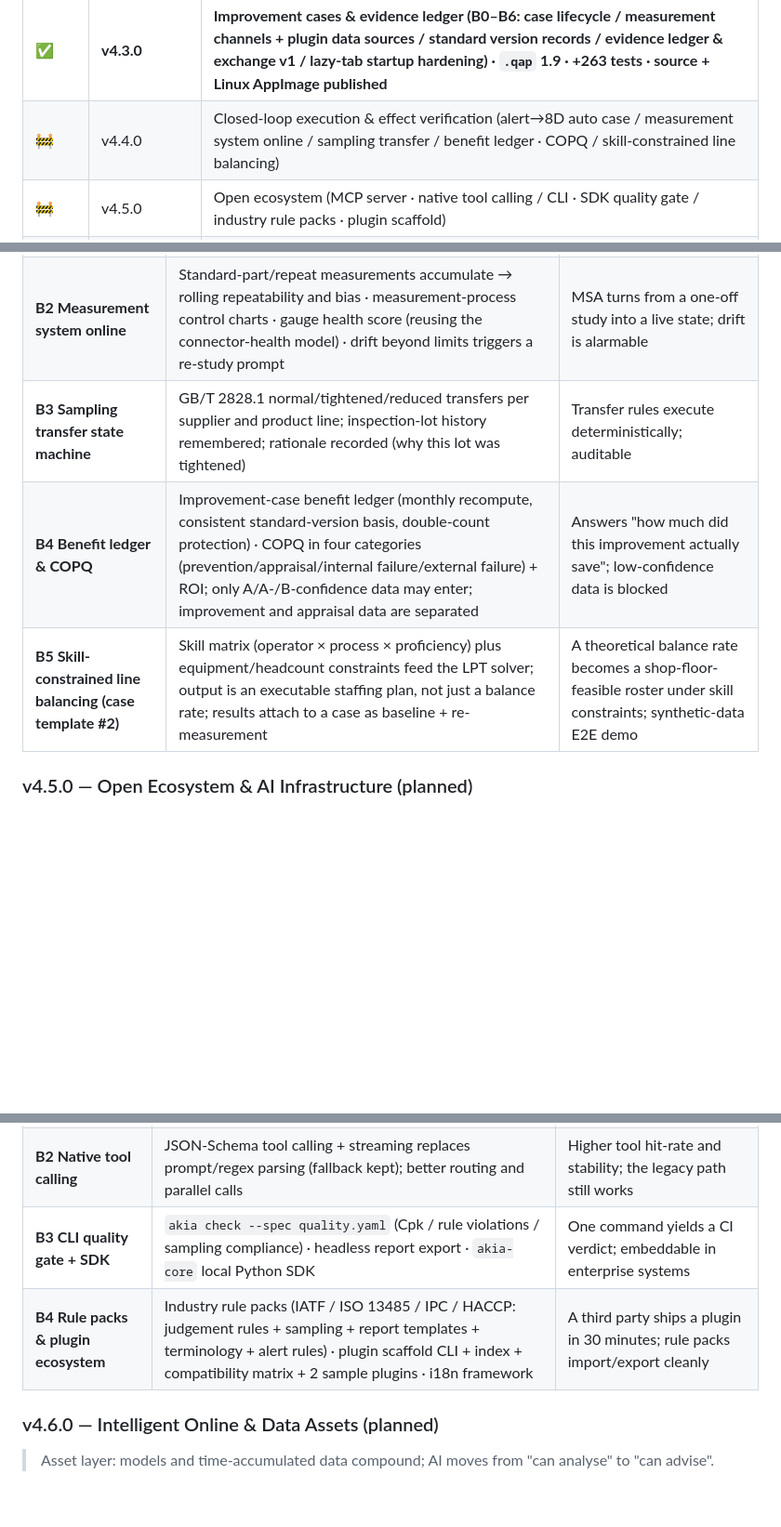
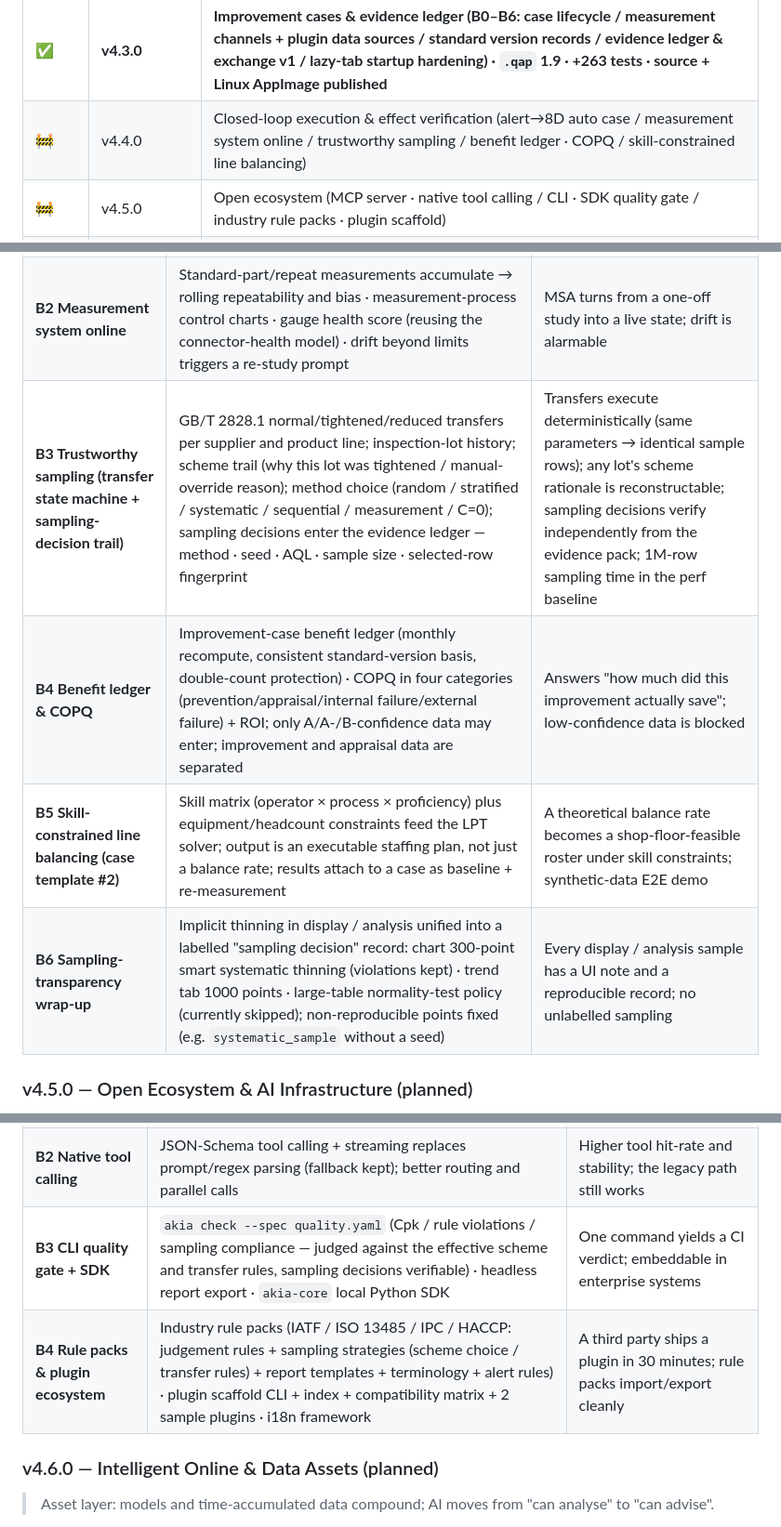
Before and after one commit to chrisliuu345/AKIA-local, a Markdown page: ROADMAP.en.md, 3 parts joined by grey strips. Shown at 93% size. Drawn GitHub-style; blank space fills up the shorter version.

```diff
--- a/ROADMAP.en.md
+++ b/ROADMAP.en.md
@@ -40,7 +40,7 @@ v2.0 ──→ v2.1 ──→ v2.2 ──→ v2.3 ──→ v2.4 ──→ v2.4.
 | ✅ | **v4.2.0** | **Algorithm trust & depth (known-value validation matrix / multivariate SPC · change-point detection · residual control charts / conclusion credentials / first closed-loop slice) · Linux AppImage published** |
 | ✅ | **v4.2.1** | **Quality hardening & UX fixes (P1–P5: static ratchet / silent-failure governance / numeric robustness / SPC & import vectorisation; AKIA rename wrap-up · new icon · chart-type popup selector · splash removal) · source-only patch** |
 | ✅ | **v4.3.0** | **Improvement cases & evidence ledger (B0–B6: case lifecycle / measurement channels + plugin data sources / standard version records / evidence ledger & exchange v1 / lazy-tab startup hardening) · `.qap` 1.9 · +263 tests · source + Linux AppImage published** |
-| 🚧 | v4.4.0 | Closed-loop execution & effect verification (alert→8D auto case / measurement system online / sampling transfer / benefit ledger · COPQ / skill-constrained line balancing) |
+| 🚧 | v4.4.0 | Closed-loop execution & effect verification (alert→8D auto case / measurement system online / trustworthy sampling / benefit ledger · COPQ / skill-constrained line balancing) |
 | 🚧 | v4.5.0 | Open ecosystem (MCP server · native tool calling / CLI · SDK quality gate / industry rule packs · plugin scaffold) |
 | 🚧 | v4.6.0 | Intelligent online & local data assets (model governance · online scoring / process window recommendation / IE evidence chain / local assets · edge SPC) |
 
@@ -315,9 +317,10 @@ Planning principles:
 |-------|--------------|------------|
 | **B1 Alert→8D auto case** | A critical alert auto-generates an 8D draft: data snapshot + violation points + ProjectContext characteristics + FMEA entries; D1–D3 prefilled, D4 left open; D6 must link re-measurement data + a statistical verdict (paired/SPC/capability), not free text | Case opened the moment the exception occurs (≤1 min); closure has data evidence |
 | **B2 Measurement system online** | Standard-part/repeat measurements accumulate → rolling repeatability and bias · measurement-process control charts · gauge health score (reusing the connector-health model) · drift beyond limits triggers a re-study prompt | MSA turns from a one-off study into a live state; drift is alarmable |
-| **B3 Sampling transfer state machine** | GB/T 2828.1 normal/tightened/reduced transfers per supplier and product line; inspection-lot history remembered; rationale recorded (why this lot was tightened) | Transfer rules execute deterministically; auditable |
+| **B3 Trustworthy sampling (transfer state machine + sampling-decision trail)** | GB/T 2828.1 normal/tightened/reduced transfers per supplier and product line; inspection-lot history; scheme trail (why this lot was tightened / manual-override reason); method choice (random / stratified / systematic / sequential / measurement / C=0); sampling decisions enter the evidence ledger — method · seed · AQL · sample size · selected-row fingerprint | Transfers execute deterministically (same parameters → identical sample rows); any lot's scheme rationale is reconstructable; sampling decisions verify independently from the evidence pack; 1M-row sampling time in the perf baseline |
 | **B4 Benefit ledger & COPQ** | Improvement-case benefit ledger (monthly recompute, consistent standard-version basis, double-count protection) · COPQ in four categories (prevention/appraisal/internal failure/external failure) + ROI; only A/A-/B-confidence data may enter; improvement and appraisal data are separated | Answers "how much did this improvement actually save"; low-confidence data is blocked |
 | **B5 Skill-constrained line balancing (case template #2)** | Skill matrix (operator × process × proficiency) plus equipment/headcount constraints feed the LPT solver; output is an executable staffing plan, not just a balance rate; results attach to a case as baseline + re-measurement | A theoretical balance rate becomes a shop-floor-feasible roster under skill constraints; synthetic-data E2E demo |
+| **B6 Sampling-transparency wrap-up** | Implicit thinning in display / analysis unified into a labelled "sampling decision" record: chart 300-point smart systematic thinning (violations kept) · trend tab 1000 points · large-table normality-test policy (currently skipped); non-reproducible points fixed (e.g. `systematic_sample` without a seed) | Every display / analysis sample has a UI note and a reproducible record; no unlabelled sampling |
 
 ### v4.5.0 — Open Ecosystem & AI Infrastructure (planned)
 
@@ -327,8 +330,8 @@ Planning principles:
 |-------|--------------|------------|
 | **B1 MCP server** | Tool registry exposed as an MCP server: Claude Desktop / Cursor / AI IDEs can call SPC · capability · MSA · DOE · ML engines directly; read-only by default + permission model | An external MCP client completes a real analysis in one instruction |
 | **B2 Native tool calling** | JSON-Schema tool calling + streaming replaces prompt/regex parsing (fallback kept); better routing and parallel calls | Higher tool hit-rate and stability; the legacy path still works |
-| **B3 CLI quality gate + SDK** | `akia check --spec quality.yaml` (Cpk / rule violations / sampling compliance) · headless report export · `akia-core` local Python SDK | One command yields a CI verdict; embeddable in enterprise systems |
-| **B4 Rule packs & plugin ecosystem** | Industry rule packs (IATF / ISO 13485 / IPC / HACCP: judgement rules + sampling + report templates + terminology + alert rules) · plugin scaffold CLI + index + compatibility matrix + 2 sample plugins · i18n framework | A third party ships a plugin in 30 minutes; rule packs import/export cleanly |
+| **B3 CLI quality gate + SDK** | `akia check --spec quality.yaml` (Cpk / rule violations / sampling compliance — judged against the effective scheme and transfer rules, sampling decisions verifiable) · headless report export · `akia-core` local Python SDK | One command yields a CI verdict; embeddable in enterprise systems |
+| **B4 Rule packs & plugin ecosystem** | Industry rule packs (IATF / ISO 13485 / IPC / HACCP: judgement rules + sampling strategies (scheme choice / transfer rules) + report templates + terminology + alert rules) · plugin scaffold CLI + index + compatibility matrix + 2 sample plugins · i18n framework | A third party ships a plugin in 30 minutes; rule packs import/export cleanly |
 
 ### v4.6.0 — Intelligent Online & Data Assets (planned)
 
```
Also changed, not shown: other parts of ROADMAP.en.md (+3 -1 lines), ROADMAP.md (+8 -5 lines).
